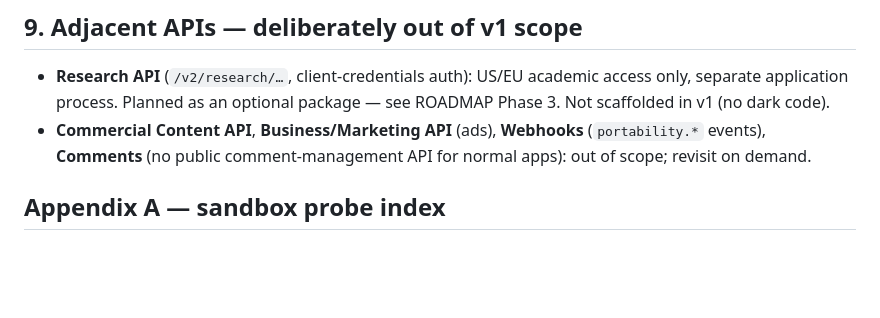
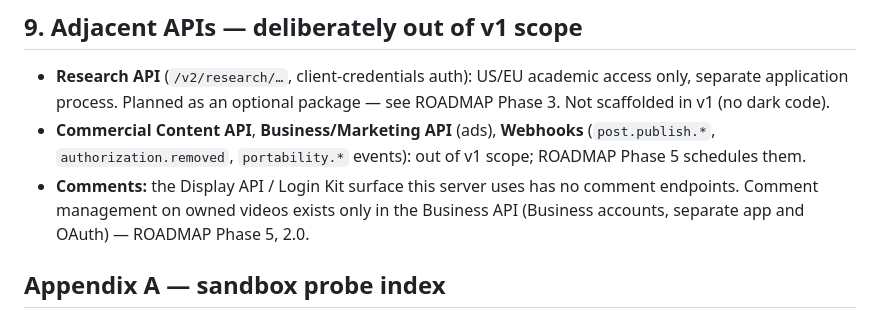
Before and after one commit to IvanBBaev/tiktok-mcp, a Markdown page: docs/TIKTOK-API.md, the part around the change. Rendered like a GitHub page; blank space fills up the shorter version.

```diff
--- a/docs/TIKTOK-API.md
+++ b/docs/TIKTOK-API.md
@@ -717,8 +717,11 @@ contracts are designed so a compliant UX is the natural path:
   access only, separate application process. Planned as an optional package —
   see ROADMAP Phase 3. Not scaffolded in v1 (no dark code).
 - **Commercial Content API**, **Business/Marketing API** (ads), **Webhooks**
-  (`portability.*` events), **Comments** (no public comment-management API for
-  normal apps): out of scope; revisit on demand.
+  (`post.publish.*`, `authorization.removed`, `portability.*` events): out of
+  v1 scope; ROADMAP Phase 5 schedules them.
+- **Comments:** the Display API / Login Kit surface this server uses has no
+  comment endpoints. Comment management on owned videos exists only in the
+  Business API (Business accounts, separate app and OAuth) — ROADMAP Phase 5, 2.0.
 
 ## Appendix A — sandbox probe index
 
```
Also changed, not shown: docs/ROADMAP.md (+28 -1 lines).
